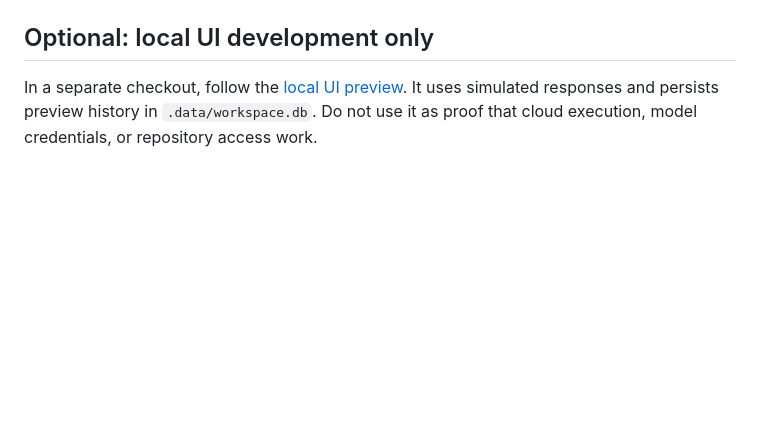
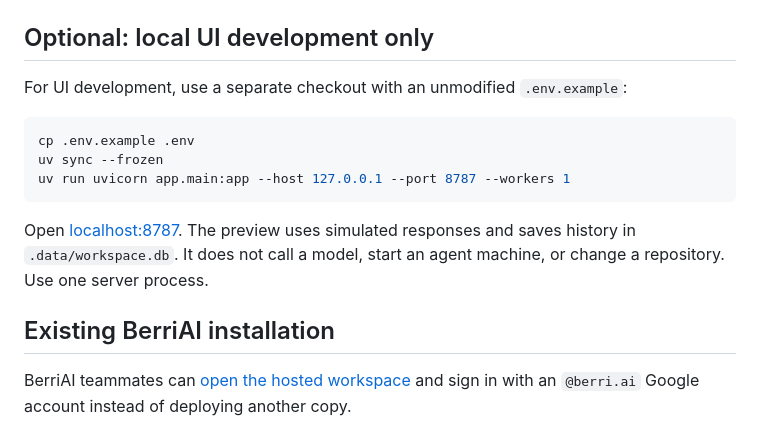
Before and after one commit to Aditya8840/moyai, a Markdown page: docs/getting-started.md, the part around the change. Rendered like a GitHub page; blank space fills up the shorter version.

````diff
--- a/docs/getting-started.md
+++ b/docs/getting-started.md
@@ -203,4 +203,16 @@ Do not include `.env`, model keys, Modal tokens, or PEM files in bug reports. In
 
 ## Optional: local UI development only
 
-In a separate checkout, follow the [local UI preview](../README.md#local-ui-preview-not-a-working-agent). It uses simulated responses and persists preview history in `.data/workspace.db`. Do not use it as proof that cloud execution, model credentials, or repository access work.
+For UI development, use a separate checkout with an unmodified `.env.example`:
+
+```sh
+cp .env.example .env
+uv sync --frozen
+uv run uvicorn app.main:app --host 127.0.0.1 --port 8787 --workers 1
+```
+
+Open [localhost:8787](http://127.0.0.1:8787). The preview uses simulated responses and saves history in `.data/workspace.db`. It does not call a model, start an agent machine, or change a repository. Use one server process.
+
+## Existing BerriAI installation
+
+BerriAI teammates can [open the hosted workspace](https://moyai-devin-litellm.onrender.com) and sign in with an `@berri.ai` Google account instead of deploying another copy.
````
Also changed, not shown: README.md (+35 -50 lines).
